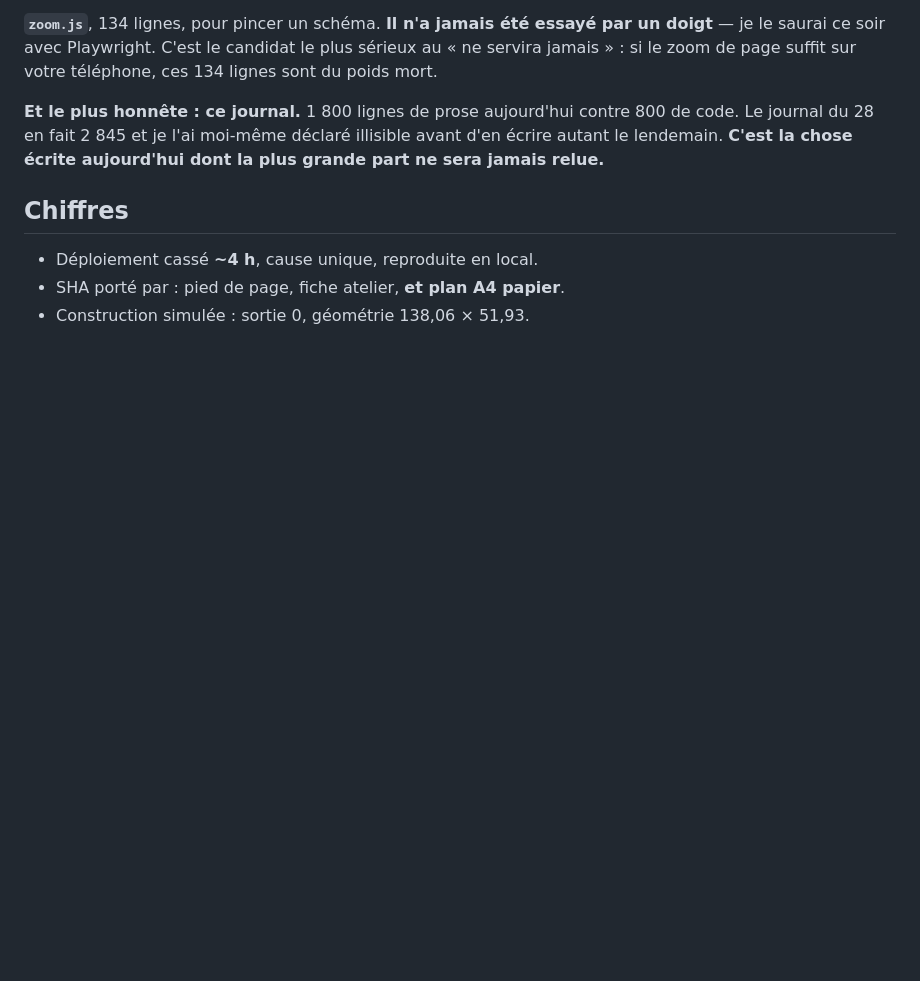
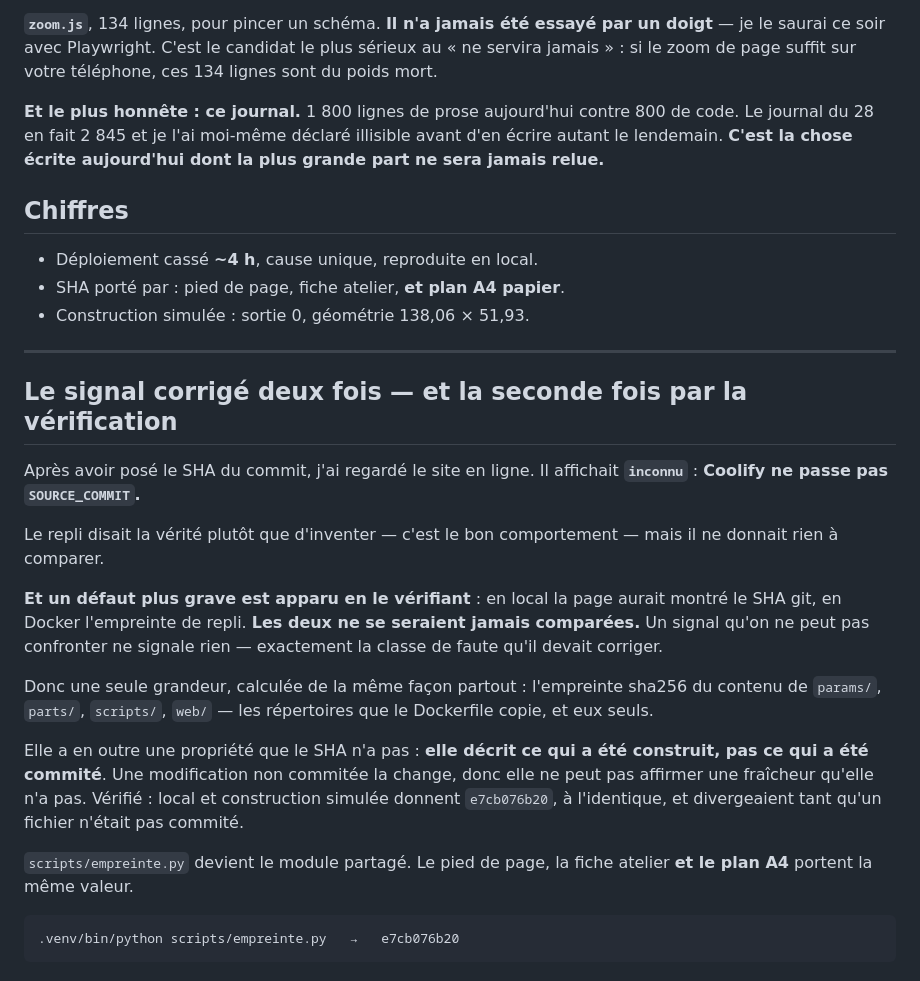
Before and after one commit to sodigitaljeremy/YXOR, a Markdown page: journal/2026-09-29.md, the part around the change. Rendered like a GitHub page; blank space fills up the shorter version.

Commit message:
Journal : le signal d'obsolescence corrigé deux fois
Co-Authored-By: Claude Opus 5 (1M context) <noreply@anthropic.com>

```diff
--- a/journal/2026-09-29.md
+++ b/journal/2026-09-29.md
@@ -2036,3 +2036,33 @@ déclaré illisible avant d'en écrire autant le lendemain. **C'est la chose
 - Déploiement cassé **~4 h**, cause unique, reproduite en local.
 - SHA porté par : pied de page, fiche atelier, **et plan A4 papier**.
 - Construction simulée : sortie 0, géométrie 138,06 × 51,93.
+
+---
+
+## Le signal corrigé deux fois — et la seconde fois par la vérification
+
+Après avoir posé le SHA du commit, j'ai regardé le site en ligne. Il
+affichait **`inconnu`** : **Coolify ne passe pas `SOURCE_COMMIT`.**
+
+Le repli disait la vérité plutôt que d'inventer — c'est le bon
+comportement — mais il ne donnait rien à comparer.
+
+**Et un défaut plus grave est apparu en le vérifiant** : en local la page
+aurait montré le SHA git, en Docker l'empreinte de repli. **Les deux ne
+se seraient jamais comparées.** Un signal qu'on ne peut pas confronter ne
+signale rien — exactement la classe de faute qu'il devait corriger.
+
+Donc une seule grandeur, calculée de la même façon partout : l'empreinte
+sha256 du contenu de `params/`, `parts/`, `scripts/`, `web/` — les
+répertoires que le Dockerfile copie, et eux seuls.
+
+Elle a en outre une propriété que le SHA n'a pas : **elle décrit ce qui a
+été construit, pas ce qui a été commité**. Une modification non commitée
+la change, donc elle ne peut pas affirmer une fraîcheur qu'elle n'a pas.
+Vérifié : local et construction simulée donnent `e7cb076b20`, à
+l'identique, et divergeaient tant qu'un fichier n'était pas commité.
+
+`scripts/empreinte.py` devient le module partagé. Le pied de page, la
+fiche atelier **et le plan A4** portent la même valeur.
+
+    .venv/bin/python scripts/empreinte.py   →   e7cb076b20
```
